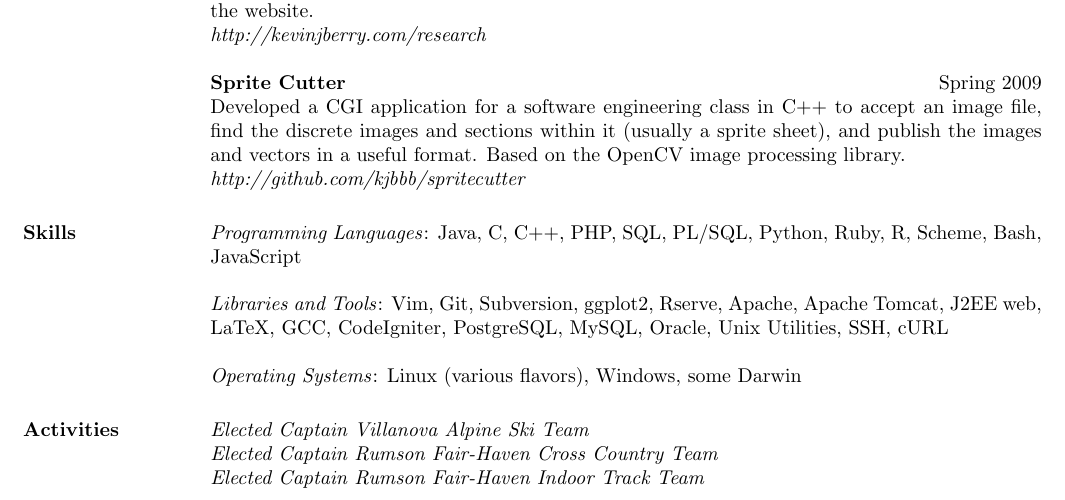
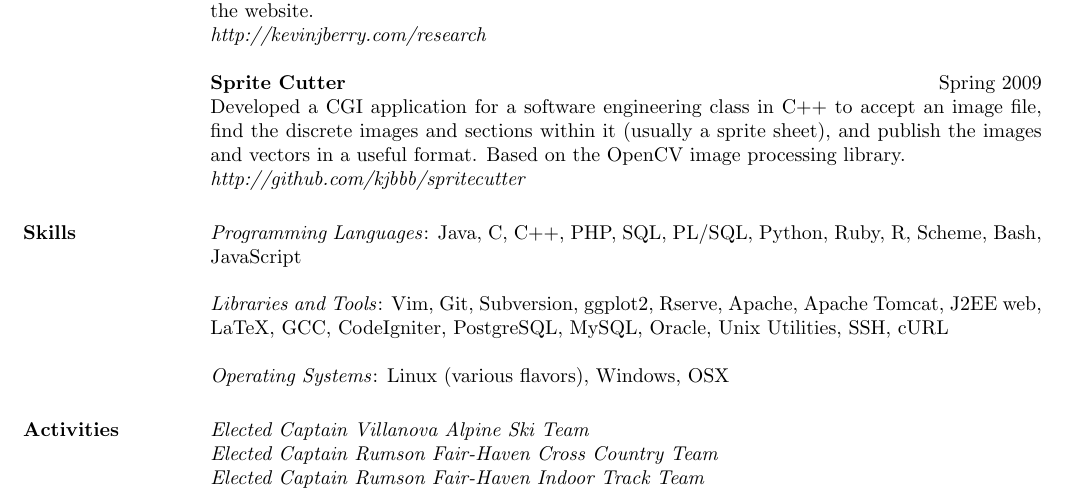
Before and after one commit to kjbbb/resume, a LaTeX CV (kjb_resume.tex): part of page 1 of 2, cut so that both start at the same text. Compiled offline with pdfLaTeX.

Commit message:
Changed Darwin to OSX.

```diff
--- a/kjb_resume.tex
+++ b/kjb_resume.tex
@@ -174,7 +174,7 @@ Scheme, Bash, JavaScript
 Apache Tomcat, J2EE web, LaTeX, GCC, CodeIgniter, PostgreSQL, MySQL,
 Oracle, Unix Utilities, SSH, cURL
 
-\emph{Operating Systems}: Linux (various flavors), Windows, some Darwin
+\emph{Operating Systems}: Linux (various flavors), Windows, OSX
 
 %%
 %% Note that we're redefining the formatting
```
